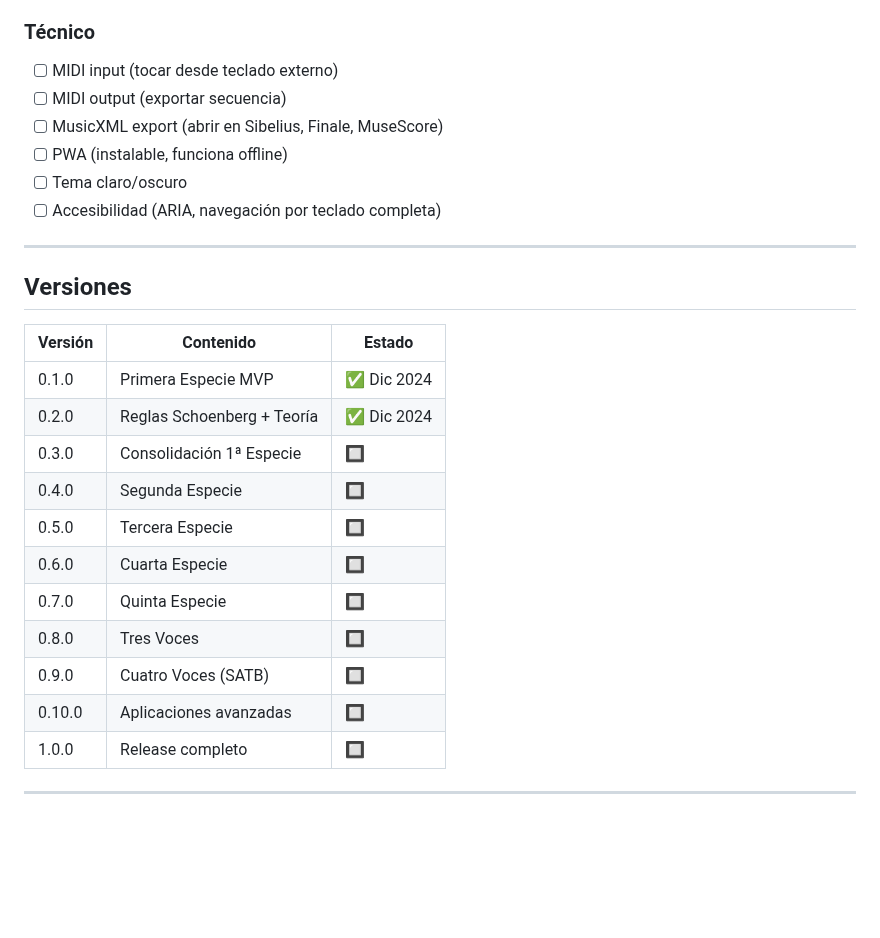
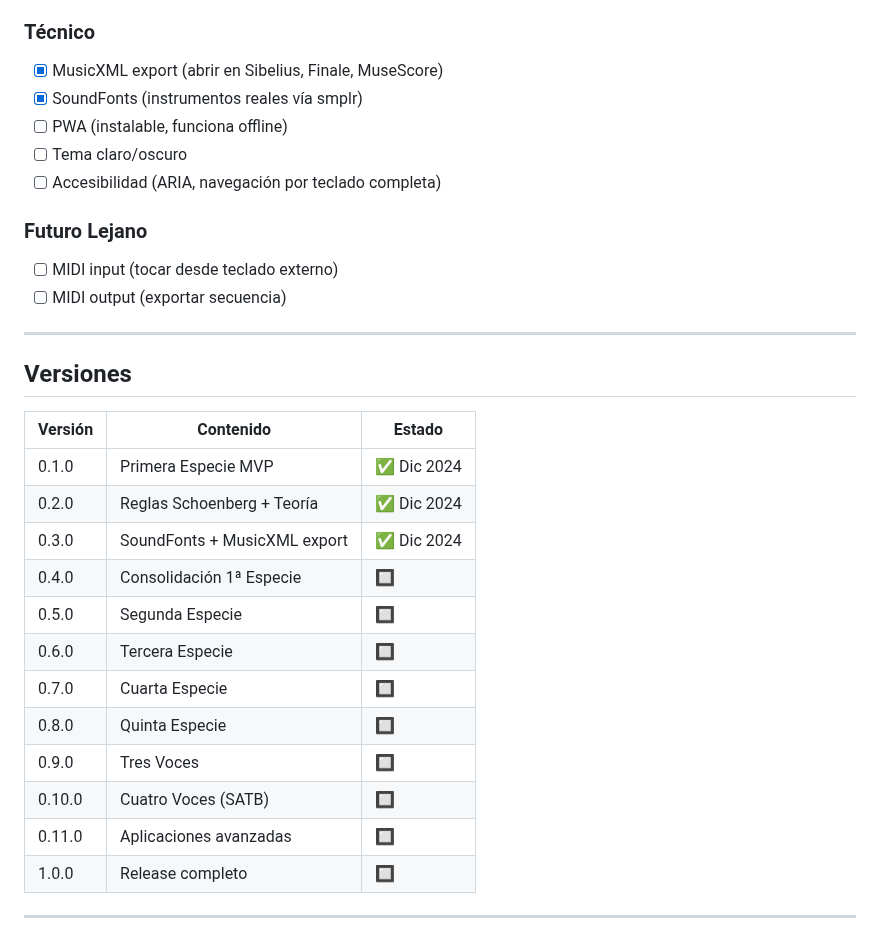
Before and after one commit to cjlkaiser-cpu/contrapunctus, a Markdown page: ROADMAP.md, the part around one of its changes. Rendered like a GitHub page; blank space fills up the shorter version.

```diff
--- a/ROADMAP.md
+++ b/ROADMAP.md
@@ -469,12 +443,15 @@ Bajo:    ───────── (E2-C4)  Mi2-Do4
 - [ ] Exportar estadísticas de clase
 
 ### Técnico
-- [ ] MIDI input (tocar desde teclado externo)
-- [ ] MIDI output (exportar secuencia)
-- [ ] MusicXML export (abrir en Sibelius, Finale, MuseScore)
+- [x] MusicXML export (abrir en Sibelius, Finale, MuseScore)
+- [x] SoundFonts (instrumentos reales vía smplr)
 - [ ] PWA (instalable, funciona offline)
 - [ ] Tema claro/oscuro
 - [ ] Accesibilidad (ARIA, navegación por teclado completa)
+
+### Futuro Lejano
+- [ ] MIDI input (tocar desde teclado externo)
+- [ ] MIDI output (exportar secuencia)
 
 ---
 
@@ -484,14 +461,15 @@ Bajo:    ───────── (E2-C4)  Mi2-Do4
 |---------|-----------|--------|
 | 0.1.0 | Primera Especie MVP | ✅ Dic 2024 |
 | 0.2.0 | Reglas Schoenberg + Teoría | ✅ Dic 2024 |
-| 0.3.0 | Consolidación 1ª Especie | 🔲 |
-| 0.4.0 | Segunda Especie | 🔲 |
-| 0.5.0 | Tercera Especie | 🔲 |
-| 0.6.0 | Cuarta Especie | 🔲 |
-| 0.7.0 | Quinta Especie | 🔲 |
-| 0.8.0 | Tres Voces | 🔲 |
-| 0.9.0 | Cuatro Voces (SATB) | 🔲 |
-| 0.10.0 | Aplicaciones avanzadas | 🔲 |
+| 0.3.0 | SoundFonts + MusicXML export | ✅ Dic 2024 |
+| 0.4.0 | Consolidación 1ª Especie | 🔲 |
+| 0.5.0 | Segunda Especie | 🔲 |
+| 0.6.0 | Tercera Especie | 🔲 |
+| 0.7.0 | Cuarta Especie | 🔲 |
+| 0.8.0 | Quinta Especie | 🔲 |
+| 0.9.0 | Tres Voces | 🔲 |
+| 0.10.0 | Cuatro Voces (SATB) | 🔲 |
+| 0.11.0 | Aplicaciones avanzadas | 🔲 |
 | 1.0.0 | Release completo | 🔲 |
 
 ---
```
Also changed, not shown: other parts of ROADMAP.md (+3 -29 lines), README.md (+43 -20 lines).
